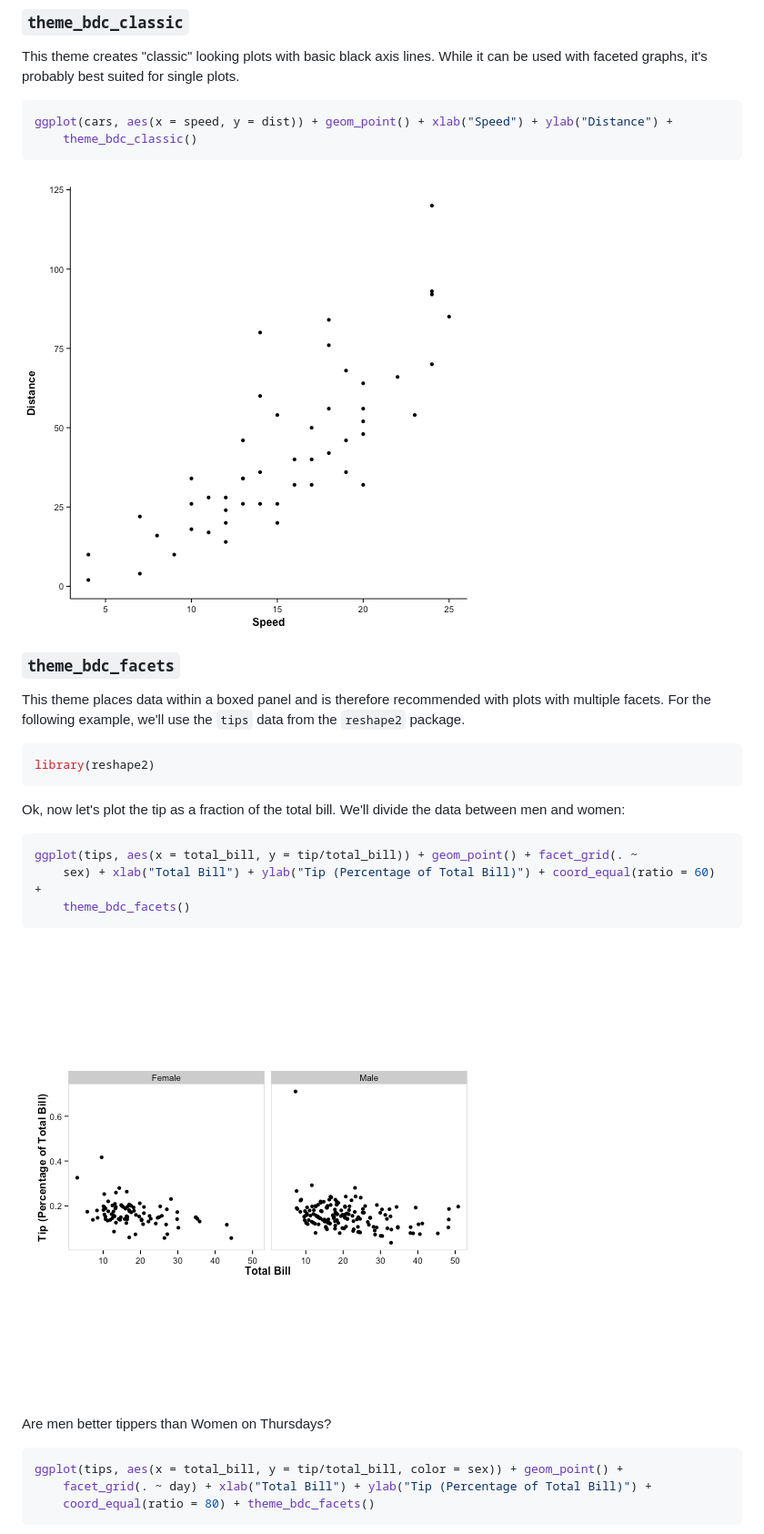
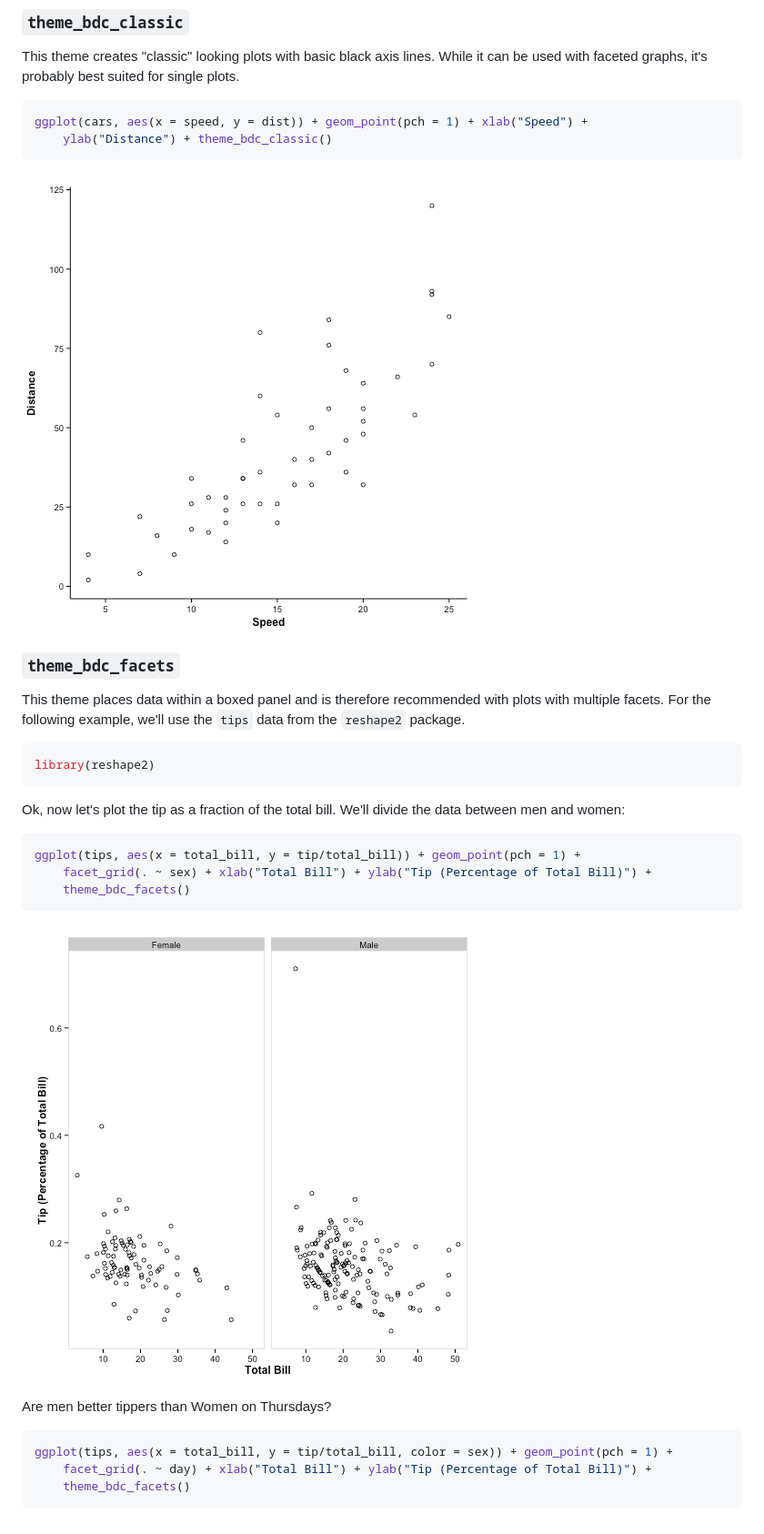
Before and after one commit to briandconnelly/ggplot2_stuff, a Markdown page: README.md, the part around the change. Shown at 91% size. GitHub-like rendering; pictures changed too: figure/classic_theme.png, figure/facets_theme.png.

Commit message:
Small formatting update in README

````diff
--- a/README.md
+++ b/README.md
@@ -19,8 +19,8 @@ This theme creates "classic" looking plots with basic black axis lines. While it
 
 
 ```r
-ggplot(cars, aes(x = speed, y = dist)) + geom_point() + xlab("Speed") + ylab("Distance") +
-    theme_bdc_classic()
+ggplot(cars, aes(x = speed, y = dist)) + geom_point(pch = 1) + xlab("Speed") +
+    ylab("Distance") + theme_bdc_classic()
 ```
 
 ![plot of chunk classic_theme](figure/classic_theme.png)
@@ -41,8 +41,8 @@ Ok, now let's plot the tip as a fraction of the total bill. We'll divide the dat
 
 
 ```r
-ggplot(tips, aes(x = total_bill, y = tip/total_bill)) + geom_point() + facet_grid(. ~
-    sex) + xlab("Total Bill") + ylab("Tip (Percentage of Total Bill)") + coord_equal(ratio = 60) +
+ggplot(tips, aes(x = total_bill, y = tip/total_bill)) + geom_point(pch = 1) +
+    facet_grid(. ~ sex) + xlab("Total Bill") + ylab("Tip (Percentage of Total Bill)") +
     theme_bdc_facets()
 ```
 
@@ -53,9 +53,9 @@ Are men better tippers than Women on Thursdays?
 
 
 ```r
-ggplot(tips, aes(x = total_bill, y = tip/total_bill, color = sex)) + geom_point() +
+ggplot(tips, aes(x = total_bill, y = tip/total_bill, color = sex)) + geom_point(pch = 1) +
     facet_grid(. ~ day) + xlab("Total Bill") + ylab("Tip (Percentage of Total Bill)") +
-    coord_equal(ratio = 80) + theme_bdc_facets()
+    theme_bdc_facets()
 ```
 
 ![plot of chunk facets_theme_2](figure/facets_theme_2.png)
````
Also changed, not shown: figure/facets_theme_2.png, 2 other files.
